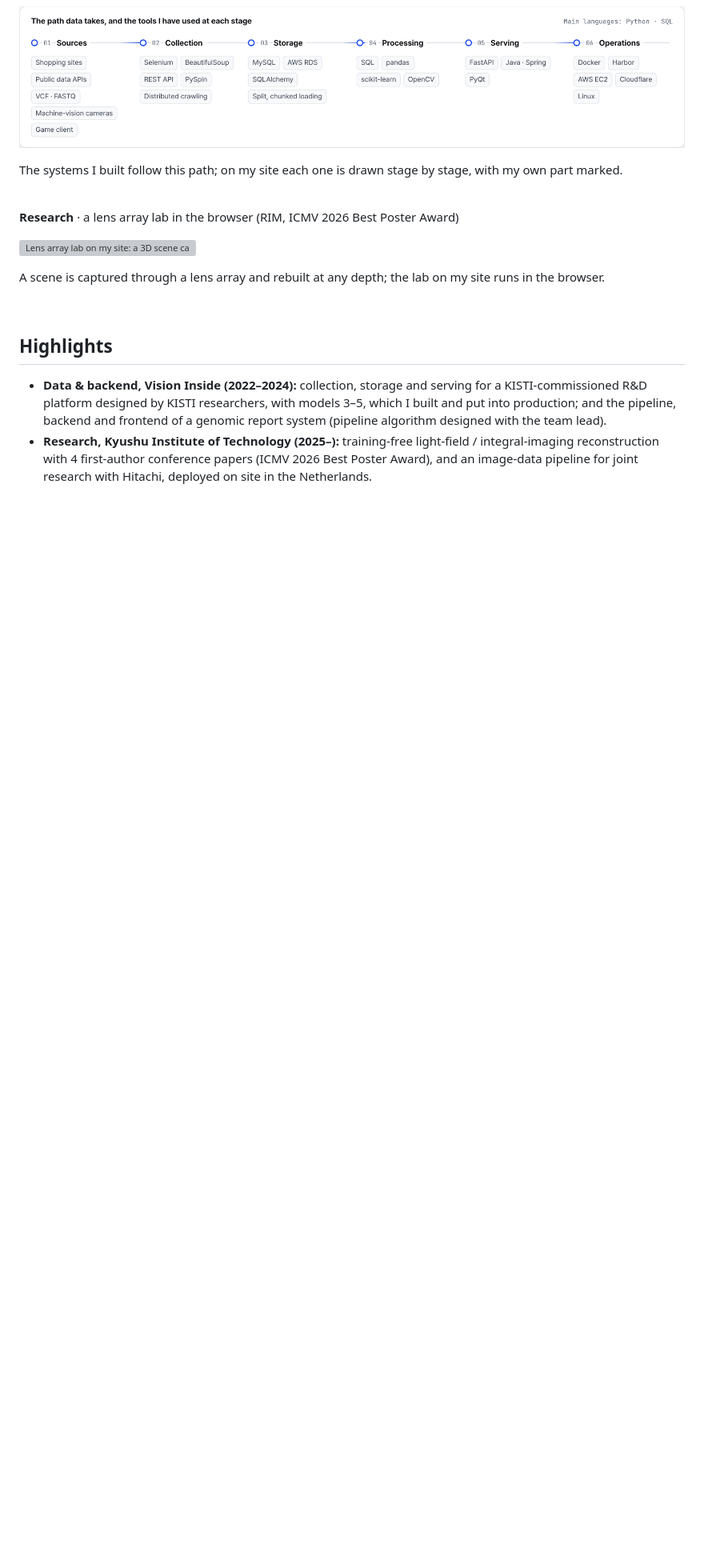
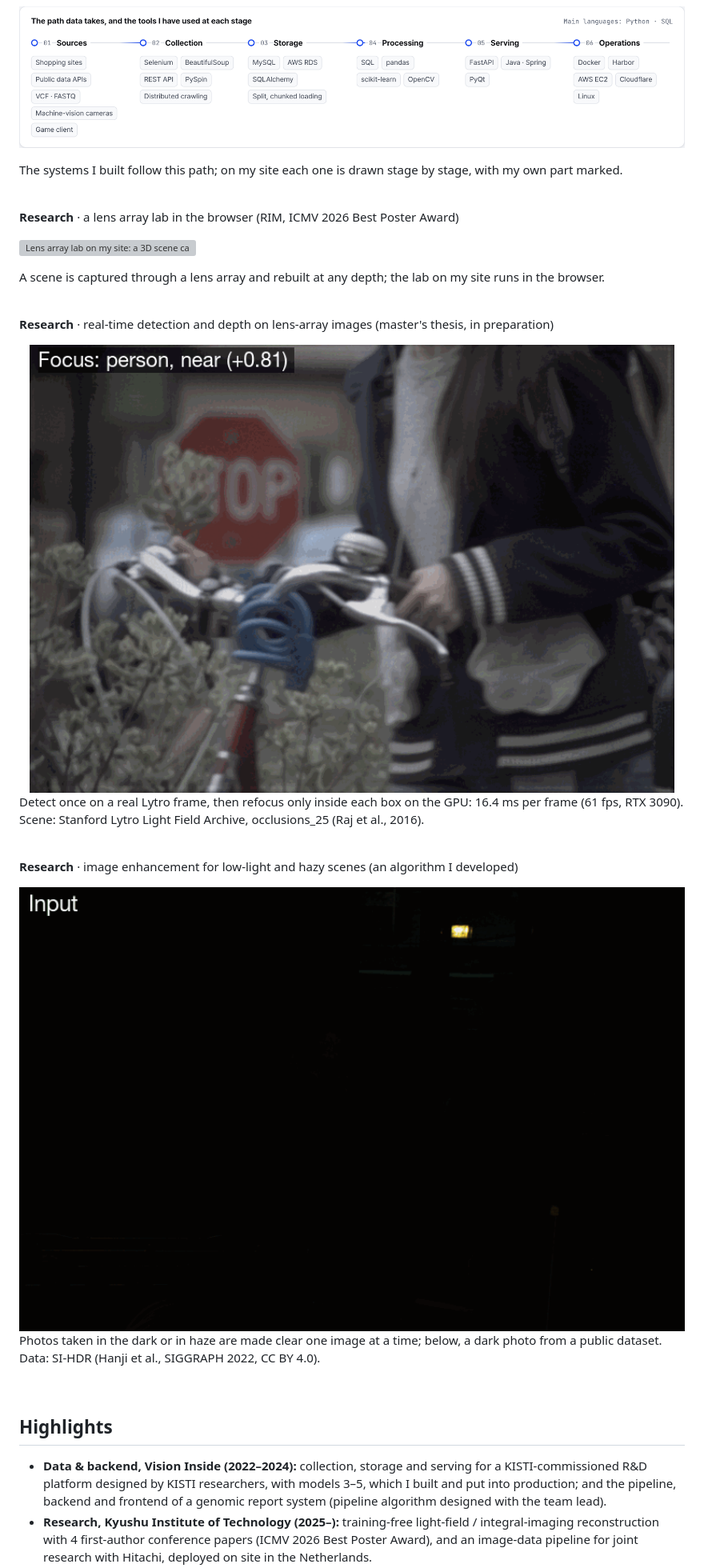
Before and after one commit to zoocasso/zoocasso, a Markdown page: README.md, the part around one of its changes. Shown at 80% size. GitHub-like rendering; pictures changed too: docs/enhance-before-after.gif (added), docs/realtime-refocus.gif (added); blank space fills up the shorter version; grey boxes are pictures that could not be loaded.

Commit message:
Profile: master's thesis (in preparation) and an image-enhancement algorithm I developed; CV updated to match

```diff
--- a/README.md
+++ b/README.md
@@ -33,3 +33,17 @@ A scene is captured through a lens array and rebuilt at any depth; the lab on my
 
 <br>
 
+**Research** · real-time detection and depth on lens-array images (master's thesis, in preparation)
+
+<img src="docs/realtime-refocus.gif" alt="A real Lytro frame refocused at the near person, the stop sign and the far cars, then the result: a box and a depth value for each detected object" width="100%">
+
+Detect once on a real Lytro frame, then refocus only inside each box on the GPU: 16.4 ms per frame (61 fps, RTX 3090). Scene: Stanford Lytro Light Field Archive, occlusions_25 (Raj et al., 2016).
+
+<br>
+
+**Research** · image enhancement for low-light and hazy scenes (an algorithm I developed)
+
+<img src="docs/enhance-before-after.gif" alt="A dark indoor photo from a public dataset, shown as input and then as the result, which is clear" width="100%">
+
+Photos taken in the dark or in haze are made clear one image at a time; below, a dark photo from a public dataset. Data: SI-HDR (Hanji et al., SIGGRAPH 2022, CC BY 4.0).
+
```
Also changed, not shown: other parts of README.md (+6 -1 lines), 1 other file.
